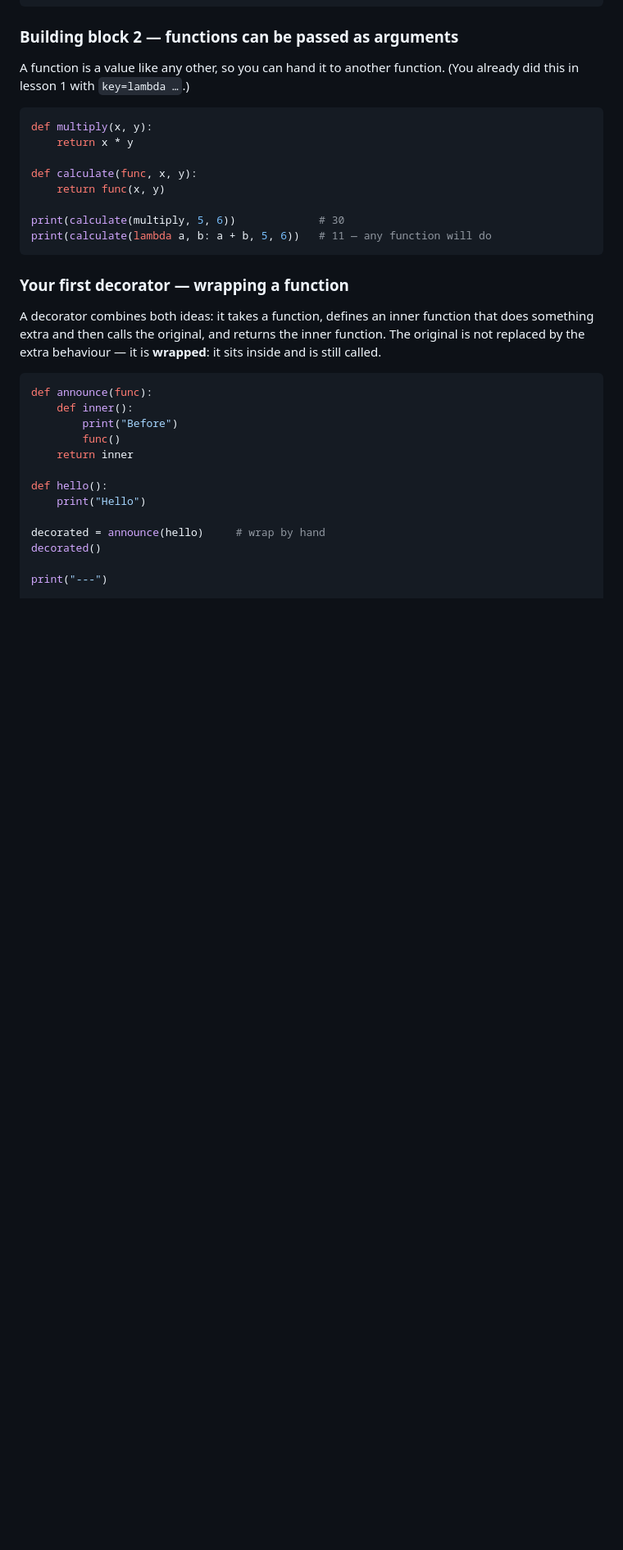
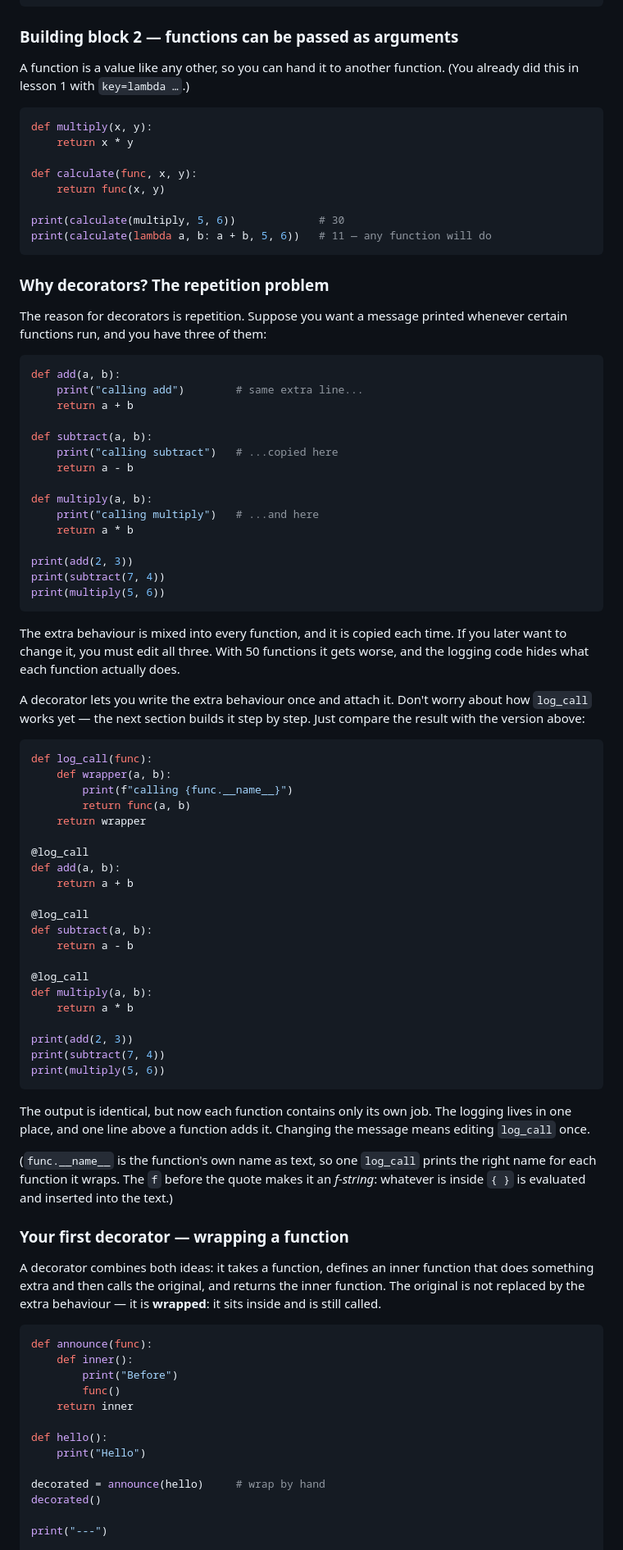
Before and after one commit to zmomani/pds-tutorial, a Markdown page: lessons/02-python-2.md, the part around the change. Shown at 82% size. Rendered like a GitHub page; blank space fills up the shorter version.

Commit message:
Add "Why decorators?" repetition example to lesson 02
Show three functions with a copied print line, then the same three with a
log_call decorator, before the first-decorator section.

````diff
--- a/lessons/02-python-2.md
+++ b/lessons/02-python-2.md
@@ -37,6 +37,60 @@ def calculate(func, x, y):
 print(calculate(multiply, 5, 6))             # 30
 print(calculate(lambda a, b: a + b, 5, 6))   # 11 — any function will do
 ```
+
+### Why decorators? The repetition problem
+
+The reason for decorators is repetition. Suppose you want a message printed whenever certain functions run, and you have three of them:
+
+```python run
+def add(a, b):
+    print("calling add")        # same extra line...
+    return a + b
+
+def subtract(a, b):
+    print("calling subtract")   # ...copied here
+    return a - b
+
+def multiply(a, b):
+    print("calling multiply")   # ...and here
+    return a * b
+
+print(add(2, 3))
+print(subtract(7, 4))
+print(multiply(5, 6))
+```
+
+The extra behaviour is mixed into every function, and it is copied each time. If you later want to change it, you must edit all three. With 50 functions it gets worse, and the logging code hides what each function actually does.
+
+A decorator lets you write the extra behaviour once and attach it. Don't worry about how `log_call` works yet — the next section builds it step by step. Just compare the result with the version above:
+
+```python run
+def log_call(func):
+    def wrapper(a, b):
+        print(f"calling {func.__name__}")
+        return func(a, b)
+    return wrapper
+
+@log_call
+def add(a, b):
+    return a + b
+
+@log_call
+def subtract(a, b):
+    return a - b
+
+@log_call
+def multiply(a, b):
+    return a * b
+
+print(add(2, 3))
+print(subtract(7, 4))
+print(multiply(5, 6))
+```
+
+The output is identical, but now each function contains only its own job. The logging lives in one place, and one line above a function adds it. Changing the message means editing `log_call` once.
+
+(`func.__name__` is the function's own name as text, so one `log_call` prints the right name for each function it wraps. The `f` before the quote makes it an *f-string*: whatever is inside `{ }` is evaluated and inserted into the text.)
 
 ### Your first decorator — wrapping a function
 
````
